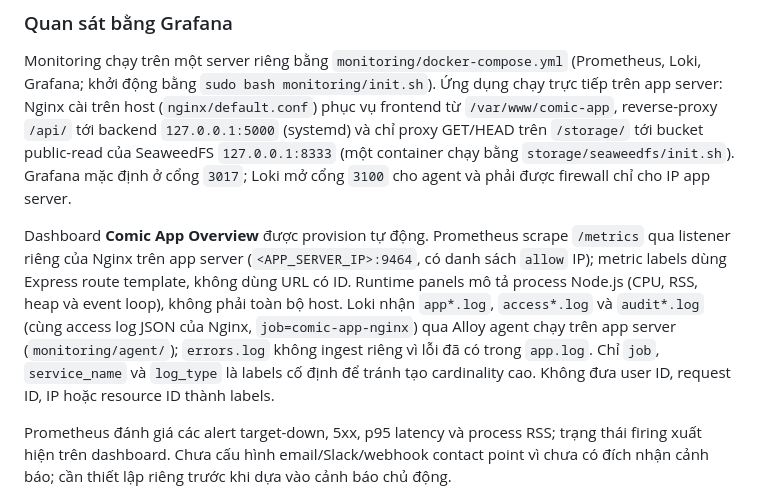
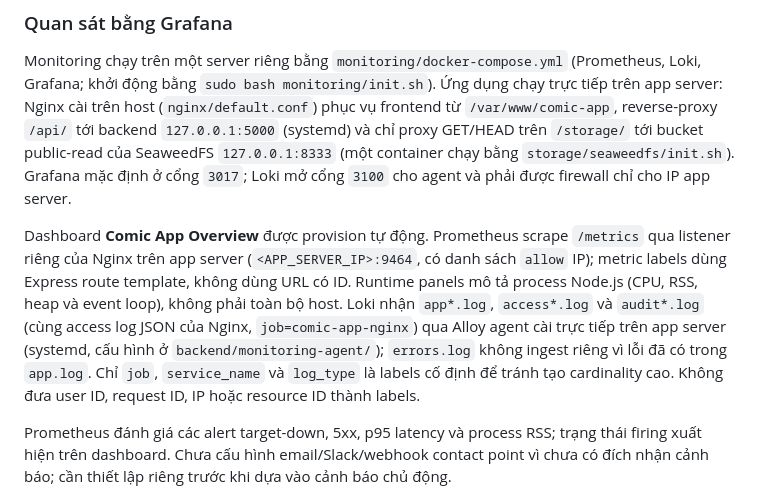
Before and after one commit to nhatphan2127/comic-app, a Markdown page: backend/docs/api-conventions.md, the part around the change. Rendered like a GitHub page.

```diff
--- a/backend/docs/api-conventions.md
+++ b/backend/docs/api-conventions.md
@@ -241,7 +241,7 @@ Không ghi request body, mật khẩu, cookie/session token hay thông tin xác
 
 Monitoring chạy trên một server riêng bằng `monitoring/docker-compose.yml` (Prometheus, Loki, Grafana; khởi động bằng `sudo bash monitoring/init.sh`). Ứng dụng chạy trực tiếp trên app server: Nginx cài trên host (`nginx/default.conf`) phục vụ frontend từ `/var/www/comic-app`, reverse-proxy `/api/` tới backend `127.0.0.1:5000` (systemd) và chỉ proxy GET/HEAD trên `/storage/` tới bucket public-read của SeaweedFS `127.0.0.1:8333` (một container chạy bằng `storage/seaweedfs/init.sh`). Grafana mặc định ở cổng `3017`; Loki mở cổng `3100` cho agent và phải được firewall chỉ cho IP app server.
 
-Dashboard **Comic App Overview** được provision tự động. Prometheus scrape `/metrics` qua listener riêng của Nginx trên app server (`<APP_SERVER_IP>:9464`, có danh sách `allow` IP); metric labels dùng Express route template, không dùng URL có ID. Runtime panels mô tả process Node.js (CPU, RSS, heap và event loop), không phải toàn bộ host. Loki nhận `app*.log`, `access*.log` và `audit*.log` (cùng access log JSON của Nginx, `job=comic-app-nginx`) qua Alloy agent chạy trên app server (`monitoring/agent/`); `errors.log` không ingest riêng vì lỗi đã có trong `app.log`. Chỉ `job`, `service_name` và `log_type` là labels cố định để tránh tạo cardinality cao. Không đưa user ID, request ID, IP hoặc resource ID thành labels.
+Dashboard **Comic App Overview** được provision tự động. Prometheus scrape `/metrics` qua listener riêng của Nginx trên app server (`<APP_SERVER_IP>:9464`, có danh sách `allow` IP); metric labels dùng Express route template, không dùng URL có ID. Runtime panels mô tả process Node.js (CPU, RSS, heap và event loop), không phải toàn bộ host. Loki nhận `app*.log`, `access*.log` và `audit*.log` (cùng access log JSON của Nginx, `job=comic-app-nginx`) qua Alloy agent cài trực tiếp trên app server (systemd, cấu hình ở `backend/monitoring-agent/`); `errors.log` không ingest riêng vì lỗi đã có trong `app.log`. Chỉ `job`, `service_name` và `log_type` là labels cố định để tránh tạo cardinality cao. Không đưa user ID, request ID, IP hoặc resource ID thành labels.
 
 Prometheus đánh giá các alert target-down, 5xx, p95 latency và process RSS; trạng thái firing xuất hiện trên dashboard. Chưa cấu hình email/Slack/webhook contact point vì chưa có đích nhận cảnh báo; cần thiết lập riêng trước khi dựa vào cảnh báo chủ động.
 
```
Also changed, not shown: README.md (+26 -24 lines), browse.png (renamed from docs/screenshots/browse.png), home.png (renamed from docs/screenshots/home.png), mermaid-diagram(1).png (added), mermaid-diagram(2).png (added), 7 other files.
